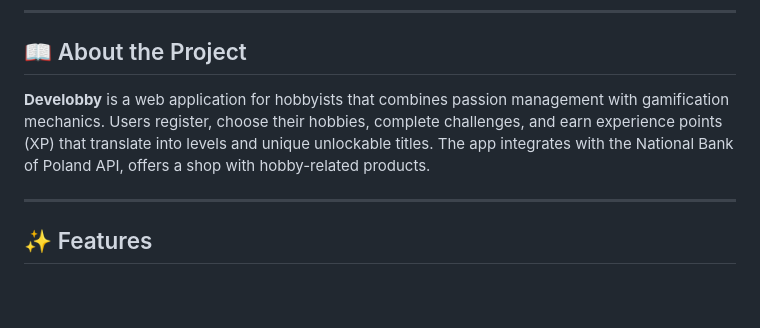
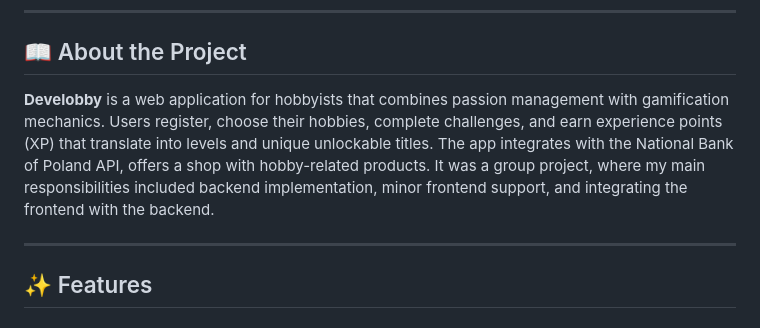
Before and after one commit to happylittlejester/Develobby, a Markdown page: README.md, the part around the change. Drawn GitHub-style; blank space fills up the shorter version.

Commit message:
Enhance project description in README
Expanded project description to include group project details and responsibilities.

```diff
--- a/README.md
+++ b/README.md
@@ -11,7 +11,7 @@
 
 ## 📖 About the Project
 
-**Develobby** is a web application for hobbyists that combines passion management with gamification mechanics. Users register, choose their hobbies, complete challenges, and earn experience points (XP) that translate into levels and unique unlockable titles. The app integrates with the National Bank of Poland API, offers a shop with hobby-related products.
+**Develobby** is a web application for hobbyists that combines passion management with gamification mechanics. Users register, choose their hobbies, complete challenges, and earn experience points (XP) that translate into levels and unique unlockable titles. The app integrates with the National Bank of Poland API, offers a shop with hobby-related products. It was a group project, where my main responsibilities included backend implementation, minor frontend support, and integrating the frontend with the backend.
 
 ---
 
```
